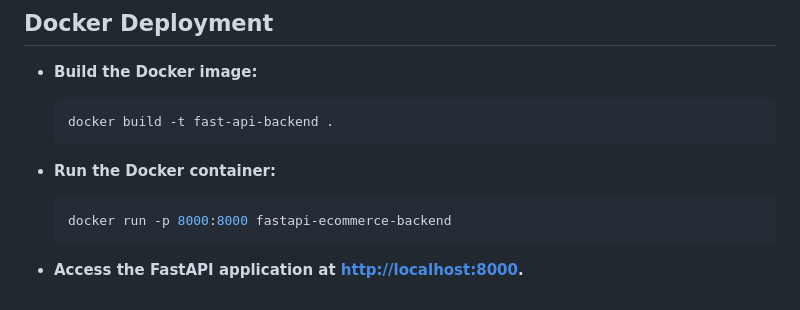
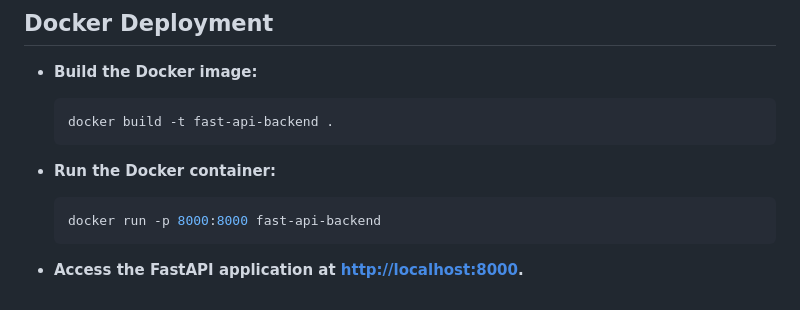
Before and after one commit to sayakdeepghosh01/ecommerce_backend-api, a Markdown page: README.md, the part around the change. Rendered like a GitHub page.

````diff
--- a/README.md
+++ b/README.md
@@ -139,7 +139,7 @@ project_root/
 - **Run the Docker container:**
 
     ```bash
-    docker run -p 8000:8000 fastapi-ecommerce-backend
+    docker run -p 8000:8000 fast-api-backend
     ```
 
 - **Access the FastAPI application at [http://localhost:8000](http://localhost:8000).**
````
